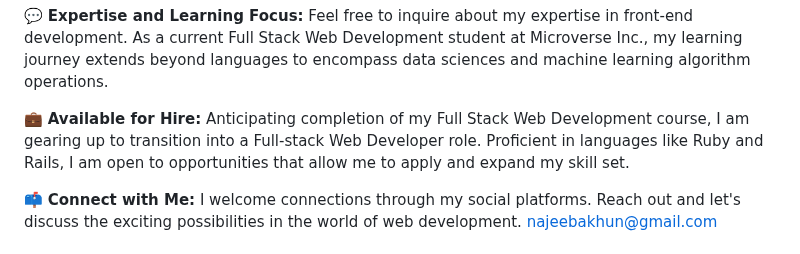
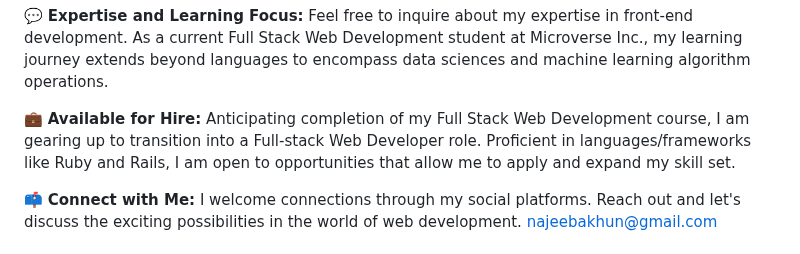
Before and after one commit to AbuTalha3/AbuTalha3, a Markdown page: README.md, the part around the change. Rendered like a GitHub page.

```diff
--- a/README.md
+++ b/README.md
@@ -13,7 +13,7 @@ Eager to contribute to the community, I am actively seeking collaboration on ope
 Feel free to inquire about my expertise in front-end development. As a current Full Stack Web Development student at Microverse Inc., my learning journey extends beyond languages to encompass data sciences and machine learning algorithm operations.
 
 💼 **Available for Hire:**
-Anticipating completion of my Full Stack Web Development course, I am gearing up to transition into a Full-stack Web Developer role. Proficient in languages like Ruby and Rails, I am open to opportunities that allow me to apply and expand my skill set.
+Anticipating completion of my Full Stack Web Development course, I am gearing up to transition into a Full-stack Web Developer role. Proficient in languages/frameworks like Ruby and Rails, I am open to opportunities that allow me to apply and expand my skill set.
 
 📫 **Connect with Me:**
 I welcome connections through my social platforms. Reach out and let's discuss the exciting possibilities in the world of web development.
```
